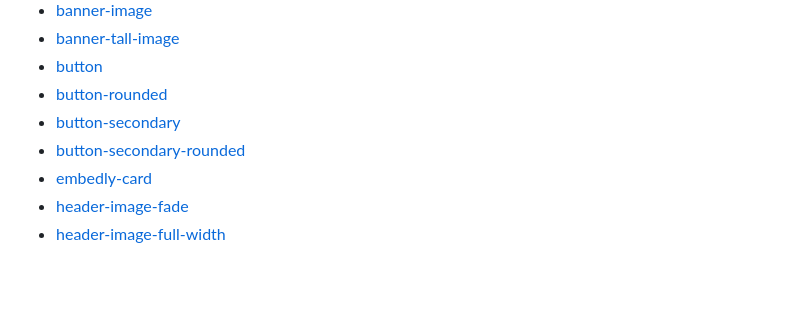
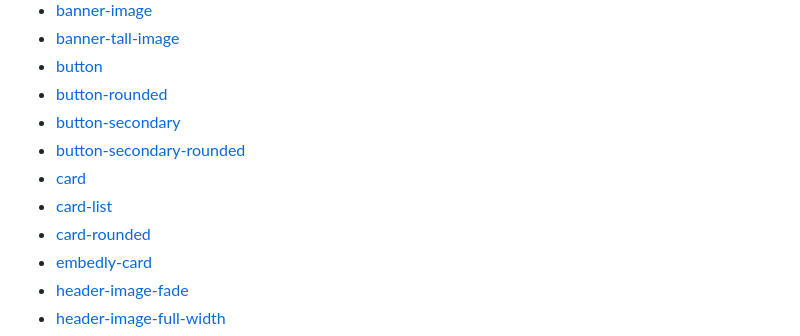
Before and after one commit to hibbitts-design/docsify-this, a Markdown page: README.md, the part around the change printed below. GitHub-like rendering; blank space fills up the shorter version.

```diff
--- a/README.md
+++ b/README.md
@@ -669,6 +669,9 @@ For example, to edit GitHub Markdown files on your desktop you would do the foll
 - [button-rounded](#button-rounded)
 - [button-secondary](#button-secondary)
 - [button-secondary-rounded](#button-secondary-rounded)
+- [card](#card)
+- [card-list](#card-list)
+- [card-rounded](#card-rounded)
 - [embedly-card](#embedly-card)
 - [header-image-fade](#header-image-fade)
 - [header-image-full-width](#header-image-full-width)
```
Also changed, not shown: other parts of README.md (+55 -0 lines), docs/images/mountain.jpg (added), 2 other files.
